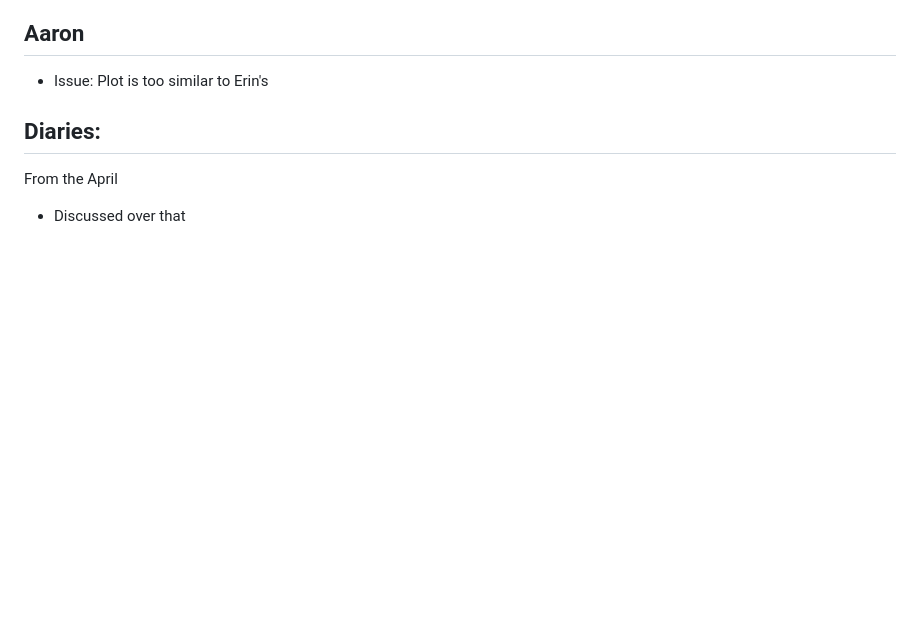
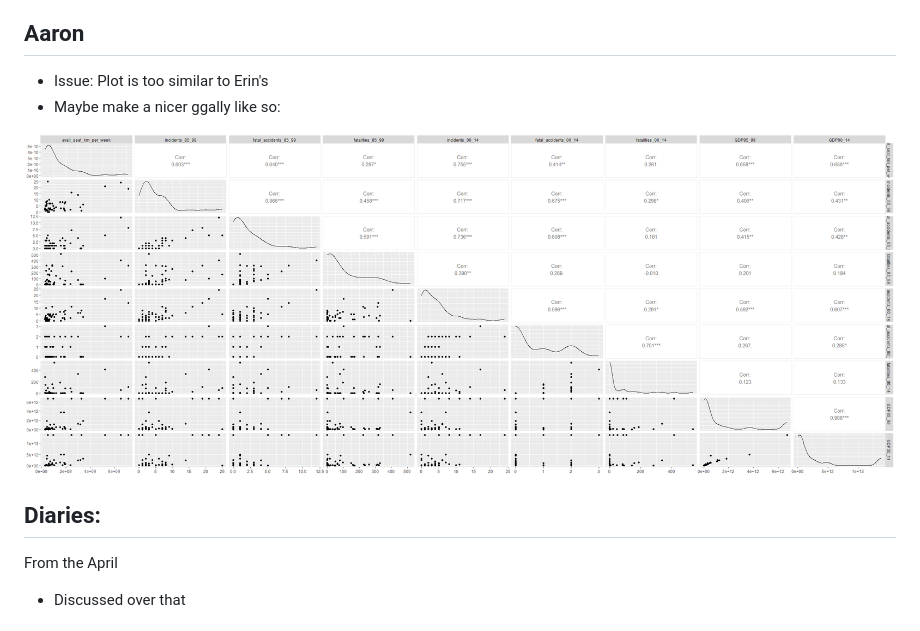
Before and after one commit to Louis-Thomas/DS406GP, a Markdown page: README.md, the part around the change. Rendered like a GitHub page; pictures changed too: img/ggpairplot.png (added); blank space fills up the shorter version.

Commit message:
adding ggpairs plot and readme file

```diff
--- a/README.md
+++ b/README.md
@@ -21,6 +21,9 @@ Group Project
 
 ## Aaron
 - Issue: Plot is too similar to Erin's
+- Maybe make a nicer ggally like so:
+
+![Plotting fatalaties from 2000-2014 and 1985-199](./img/ggpairplot.png "Whatever")
 
 ## Diaries:
 From the April
```
